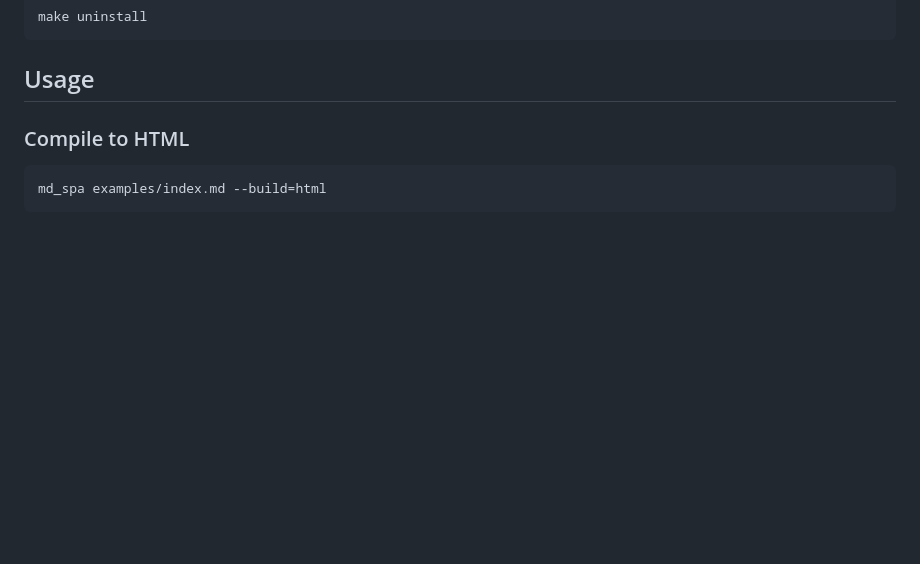
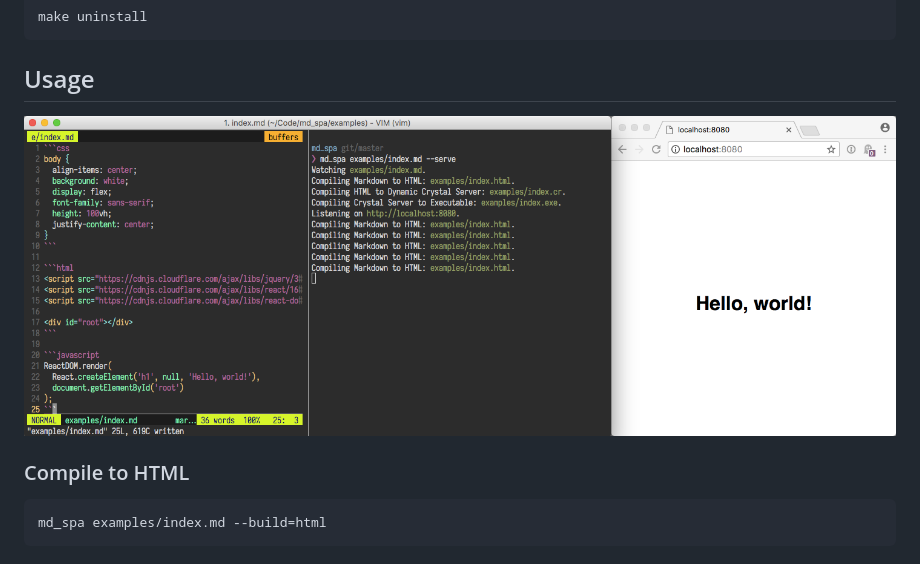
Before and after one commit to hachibu/md_spa, a Markdown page: README.md, the part around the change. Drawn GitHub-style; pictures changed too: images/serve-mode-screenshot.png (added); blank space fills up the shorter version.

Commit message:
Add serve mode screenshot to README

```diff
--- a/README.md
+++ b/README.md
@@ -23,6 +23,8 @@ With `md_spa` you can build an entire single-page application inside of a Markdo
     make uninstall
 
 ## Usage
+
+<img src="https://raw.githubusercontent.com/hachibu/md_spa/master/images/serve-mode-screenshot.png">
 
 ### Compile to HTML
 
```
